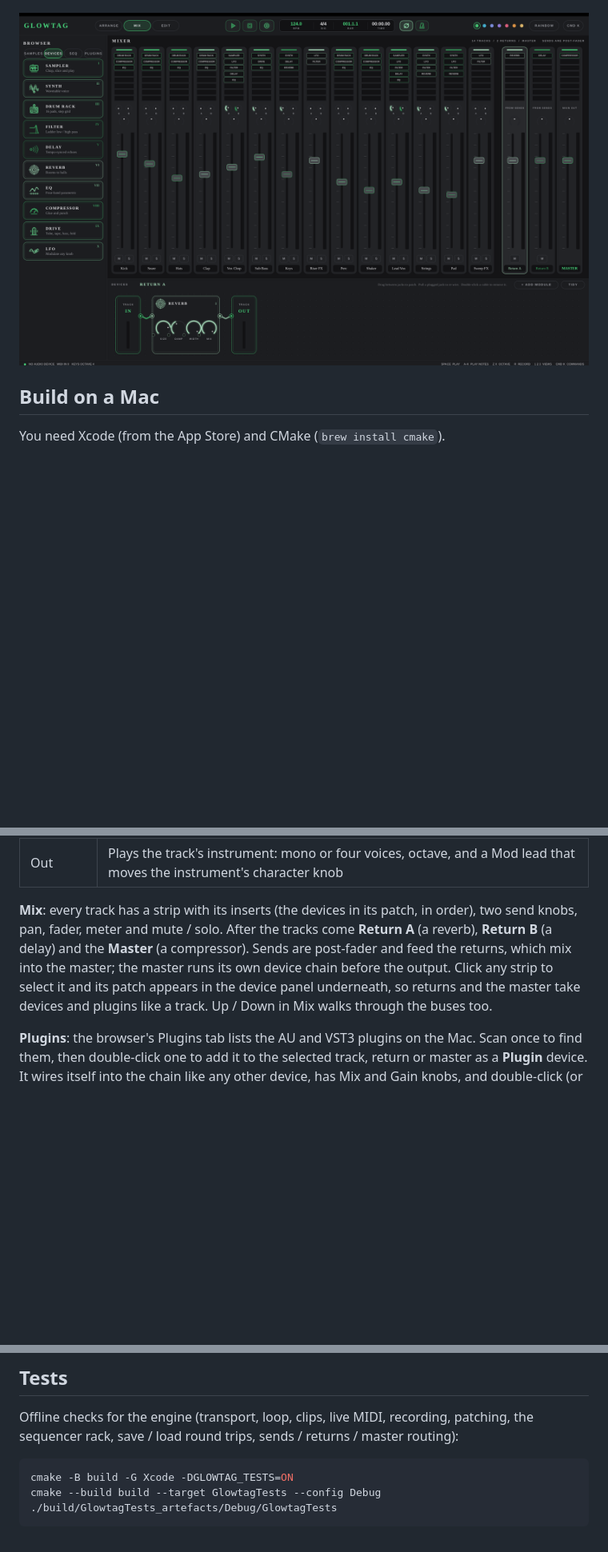
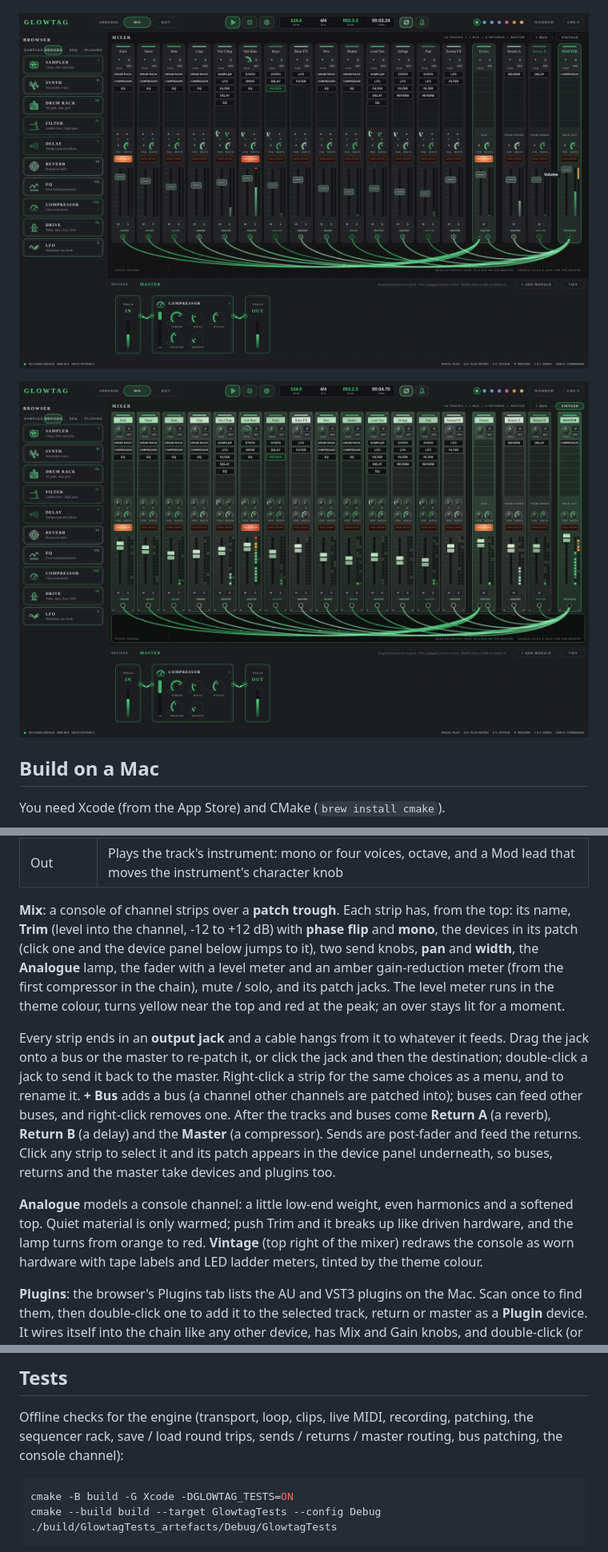
Before and after one commit to jackhenrymillar-collab/GLOWTAG, a Markdown page: README.md, 3 parts joined by grey strips. Shown at 80% size. Drawn GitHub-style; pictures changed too: docs/mixer-vintage.png (added), docs/mixer.png; blank space fills up the shorter version.

````diff
--- a/README.md
+++ b/README.md
@@ -7,7 +7,9 @@ Rainbow mode that uses the full card palette.
 
 ![Arrange view](docs/arrange.png)
 
-![Mix view: tracks, returns and master, with the selected return's devices below](docs/mixer.png)
+![Mix view: channel strips over the patch trough, with the selected channel's devices below](docs/mixer.png)
+
+![The same mixer with the Vintage console switched on](docs/mixer-vintage.png)
 
 ## Build on a Mac
 
@@ -101,12 +103,26 @@ Right-click a module to move or remove it; Back to clips returns the track to it
 | Tide | Tempo-synced LFO from a sixteenth to eight bars, five shapes |
 | Out | Plays the track's instrument: mono or four voices, octave, and a Mod lead that moves the instrument's character knob |
 
-**Mix**: every track has a strip with its inserts (the devices in its patch, in order), two send
-knobs, pan, fader, meter and mute / solo. After the tracks come **Return A** (a reverb), **Return B**
-(a delay) and the **Master** (a compressor). Sends are post-fader and feed the returns, which mix
-into the master; the master runs its own device chain before the output. Click any strip to select
-it and its patch appears in the device panel underneath, so returns and the master take devices and
-plugins like a track. Up / Down in Mix walks through the buses too.
+**Mix**: a console of channel strips over a **patch trough**. Each strip has, from the top: its name,
+**Trim** (level into the channel, -12 to +12 dB) with **phase flip** and **mono**, the devices in its
+patch (click one and the device panel below jumps to it), two send knobs, **pan** and **width**, the
+**Analogue** lamp, the fader with a level meter and an amber gain-reduction meter (from the first
+compressor in the chain), mute / solo, and its patch jacks. The level meter runs in the theme colour,
+turns yellow near the top and red at the peak; an over stays lit for a moment.
+
+Every strip ends in an **output jack** and a cable hangs from it to whatever it feeds. Drag the jack
+onto a bus or the master to re-patch it, or click the jack and then the destination; double-click a
+jack to send it back to the master. Right-click a strip for the same choices as a menu, and to rename
+it. **+ Bus** adds a bus (a channel other channels are patched into); buses can feed other buses, and
+right-click removes one. After the tracks and buses come **Return A** (a reverb), **Return B** (a
+delay) and the **Master** (a compressor). Sends are post-fader and feed the returns. Click any strip
+to select it and its patch appears in the device panel underneath, so buses, returns and the master
+take devices and plugins too.
+
+**Analogue** models a console channel: a little low-end weight, even harmonics and a softened top.
+Quiet material is only warmed; push Trim and it breaks up like driven hardware, and the lamp turns
+from orange to red. **Vintage** (top right of the mixer) redraws the console as worn hardware with
+tape labels and LED ladder meters, tinted by the theme colour.
 
 **Plugins**: the browser's Plugins tab lists the AU and VST3 plugins on the Mac. Scan once to find
 them, then double-click one to add it to the selected track, return or master as a **Plugin**
@@ -123,7 +139,7 @@ first, and the last project opens again next time.
 ## Tests
 
 Offline checks for the engine (transport, loop, clips, live MIDI, recording, patching, the sequencer rack,
-save / load round trips, sends / returns / master routing):
+save / load round trips, sends / returns / master routing, bus patching, the console channel):
 
 ```sh
 cmake -B build -G Xcode -DGLOWTAG_TESTS=ON
````
Also changed, not shown: 16 other files.
